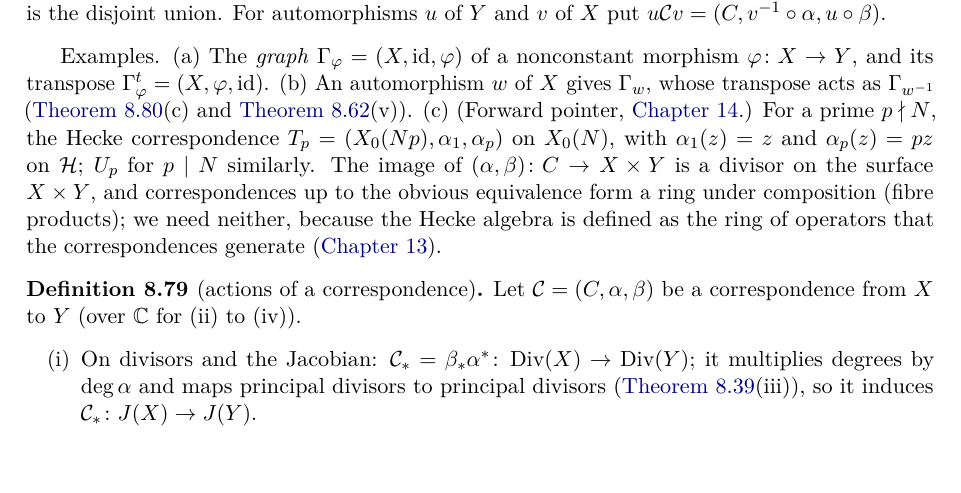
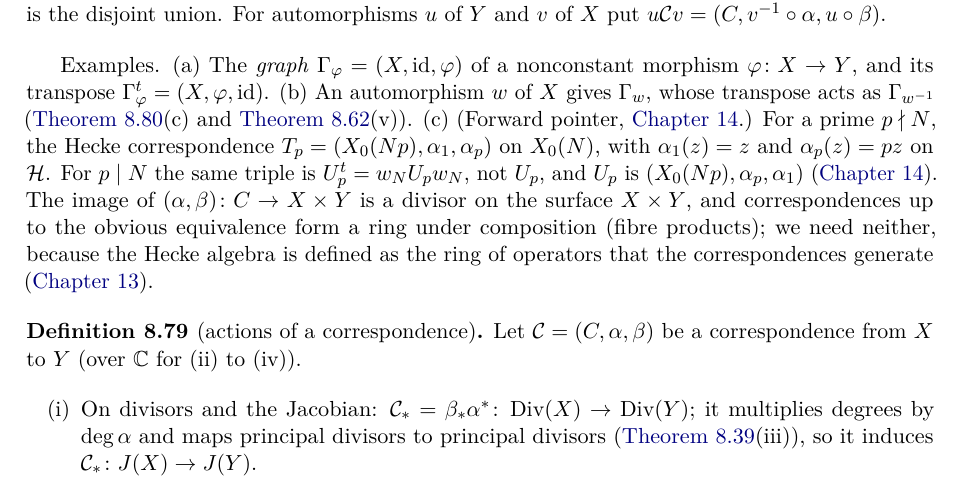
Before and after one commit to dsr001001/modular_math_book, a LaTeX thesis (main.tex, which reads chapters/ch08_curves.tex): part of page 393 of 400, cut so that both start at the same text. Compiled offline with pdfLaTeX.

Commit message:
Chapter 8: U_p for p | N is the transposed triple (from the Chapter 14 review)
Co-Authored-By: Claude Opus 5.5 <noreply@anthropic.com>
Claude-Session: https://claude.ai/code/session_018gSTSGE6eKJgxBQ6KYsuWs

```diff
--- a/chapters/ch08_curves.tex
+++ b/chapters/ch08_curves.tex
@@ -1735,8 +1735,8 @@ to $X$. The \emph{sum} of two correspondences is the disjoint union. For automor
 
 Examples. (a) The \emph{graph} $\Gamma_\varphi=(X,\mathrm{id},\varphi)$ of a nonconstant morphism $\varphi\colon X\to Y$, and its transpose $\Gamma_\varphi^t=(X,\varphi,\mathrm{id})$. (b) An automorphism $w$ of
 $X$ gives $\Gamma_w$, whose transpose acts as $\Gamma_{w^{-1}}$ (\Cref{prop:curves:correspondence-actions}(c) and \Cref{prop:curves:transfer}(v)). (c) (Forward pointer,
-\Cref{ch:moddeg}.) For a prime $p\nmid N$, the Hecke correspondence $T_p=(X_0(Np),\alpha_1,\alpha_p)$ on $X_0(N)$, with $\alpha_1(z)=z$ and $\alpha_p(z)=pz$ on $\HH$; $U_p$ for $p\mid N$
-similarly. The image of $(\alpha,\beta)\colon C\to X\times Y$ is a divisor on the surface $X\times Y$, and correspondences up to the obvious equivalence form a ring under composition (fibre
+\Cref{ch:moddeg}.) For a prime $p\nmid N$, the Hecke correspondence $T_p=(X_0(Np),\alpha_1,\alpha_p)$ on $X_0(N)$, with $\alpha_1(z)=z$ and $\alpha_p(z)=pz$ on $\HH$. For $p\mid N$ the same triple is $U_p^t=w_NU_pw_N$, not $U_p$, and $U_p$ is
+$(X_0(Np),\alpha_p,\alpha_1)$ (\Cref{ch:moddeg}). The image of $(\alpha,\beta)\colon C\to X\times Y$ is a divisor on the surface $X\times Y$, and correspondences up to the obvious equivalence form a ring under composition (fibre
 products); we need neither, because the Hecke algebra is defined as the ring of operators that the correspondences generate (\Cref{ch:hecke}).
 
 \begin{definition}[actions of a correspondence]\label{def:curves:correspondence-actions}
```
Also changed, not shown: chapters/ch08_curves.tex (2 more changed lines).
